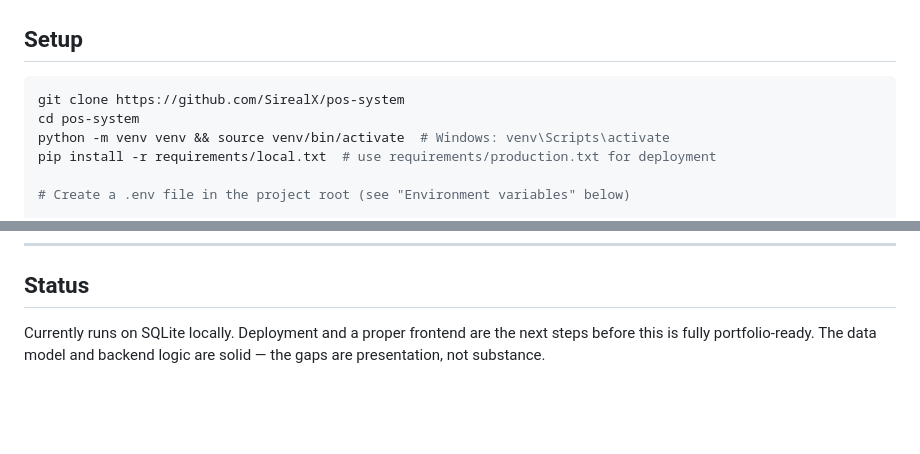
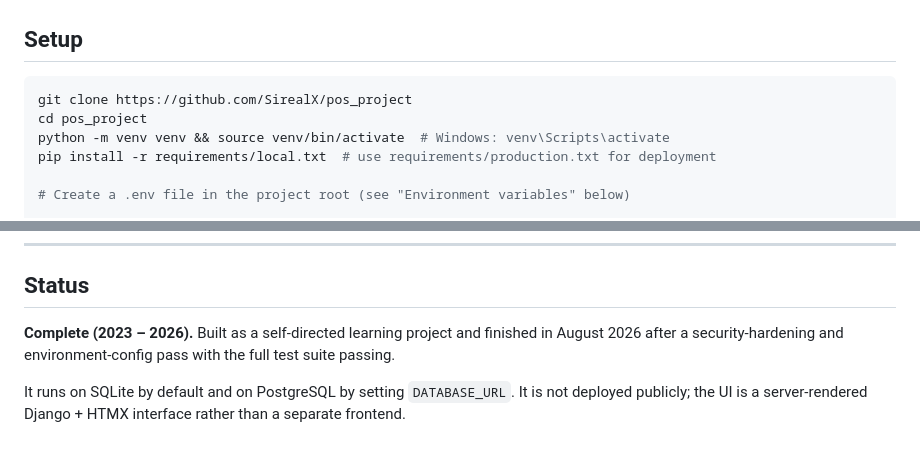
Before and after one commit to SirealX/pos_project, a Markdown page: README.md, 2 parts joined by grey strips. Drawn GitHub-style; blank space fills up the shorter version.

````diff
--- a/README.md
+++ b/README.md
@@ -63,8 +63,8 @@ Role lives directly on `User` rather than a separate `Employee` profile table. P
 ## Setup
 
 ```bash
-git clone https://github.com/SirealX/pos-system
-cd pos-system
+git clone https://github.com/SirealX/pos_project
+cd pos_project
 python -m venv venv && source venv/bin/activate  # Windows: venv\Scripts\activate
 pip install -r requirements/local.txt  # use requirements/production.txt for deployment
 
@@ -120,4 +120,6 @@ The architecture refactor (splitting `core` into focused apps, moving logic into
 
 ## Status
 
-Currently runs on SQLite locally. Deployment and a proper frontend are the next steps before this is fully portfolio-ready. The data model and backend logic are solid — the gaps are presentation, not substance.
+**Complete (2023 – 2026).** Built as a self-directed learning project and finished in August 2026 after a security-hardening and environment-config pass with the full test suite passing.
+
+It runs on SQLite by default and on PostgreSQL by setting `DATABASE_URL`. It is not deployed publicly; the UI is a server-rendered Django + HTMX interface rather than a separate frontend.
````
